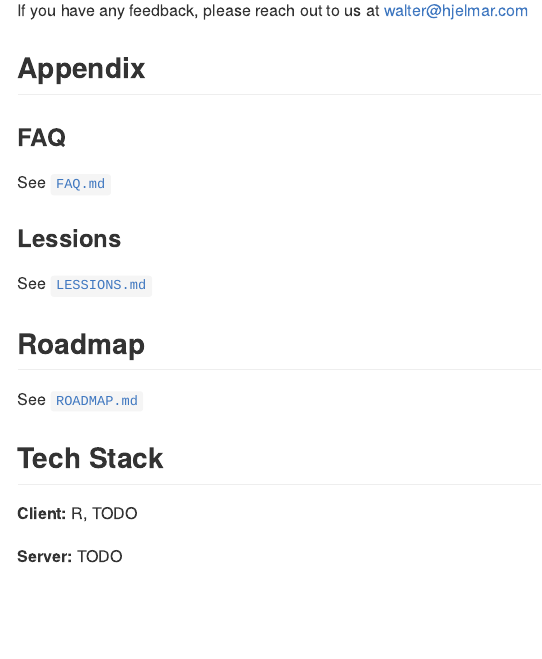
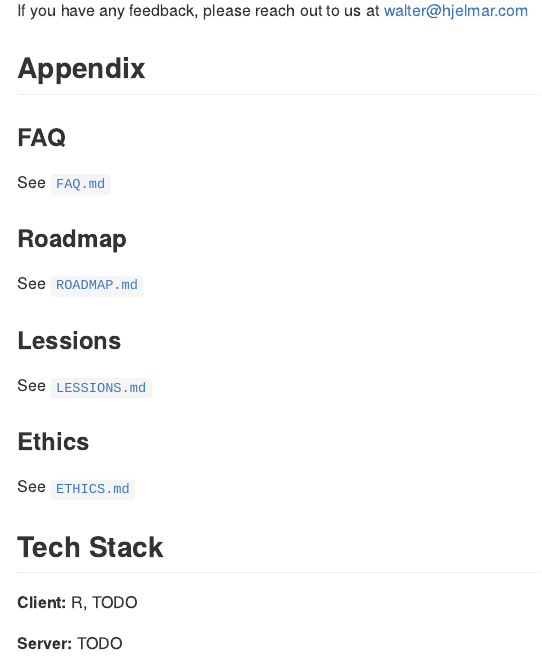
Before and after one commit to whjelmar/r_package_template, an R Markdown document (README.Rmd): the page in a window 1100 px wide, from 3870 px down. Rendered offline with R 4.5, knitr and Pandoc, with nearby package versions; badge pictures from the web are left out.

Commit message:
feat: added reference to ETHICS.md in README

```diff
--- a/README.Rmd
+++ b/README.Rmd
@@ -206,15 +206,19 @@ If you have any feedback, please reach out to us at walter@hjelmar.com
 See [`FAQ.md`](https://github.com/whjelmar/<<package_name>>/FAQ.md)
 
 
+### Roadmap
+
+See [`ROADMAP.md`](https://github.com/whjelmar/<<package_name>>/ROADMAP.md)
+
+
 ### Lessions
 
 See [`LESSIONS.md`](https://github.com/whjelmar/<<package_name>>/LESSIONS.md)
 
 
-## Roadmap
+### Ethics
 
-See [`ROADMAP.md`](https://github.com/whjelmar/<<package_name>>/ROADMAP.md)
-
+See [`ETHICS.md`](https://github.com/whjelmar/<<package_name>>/ETHICS.md)
 
 
 ## Tech Stack
```
